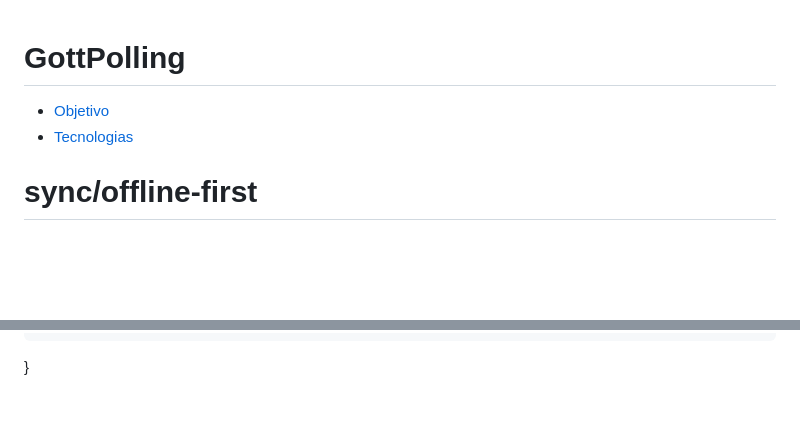
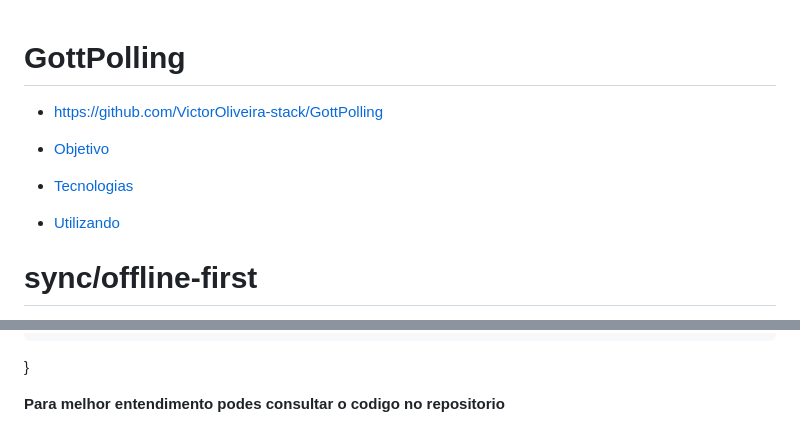
Before and after one commit to VictorOliveira-stack/GottPolling, a Markdown page: README.md, 2 parts joined by grey strips. GitHub-like rendering; blank space fills up the shorter version.

```diff
--- a/README.md
+++ b/README.md
@@ -1,7 +1,9 @@
 # GottPolling
+* https://github.com/VictorOliveira-stack/GottPolling
 
 * [Objetivo](#objetivo)
 * [Tecnologias](#tecnologias)
+* [Utilizando](#Utilizando)
 
 # sync/offline-first
 
@@ -498,3 +500,5 @@ func RenderOnServer() {
 		}
 	}
 }
+
+**Para melhor entendimento podes consultar o codigo no repositorio**
```
